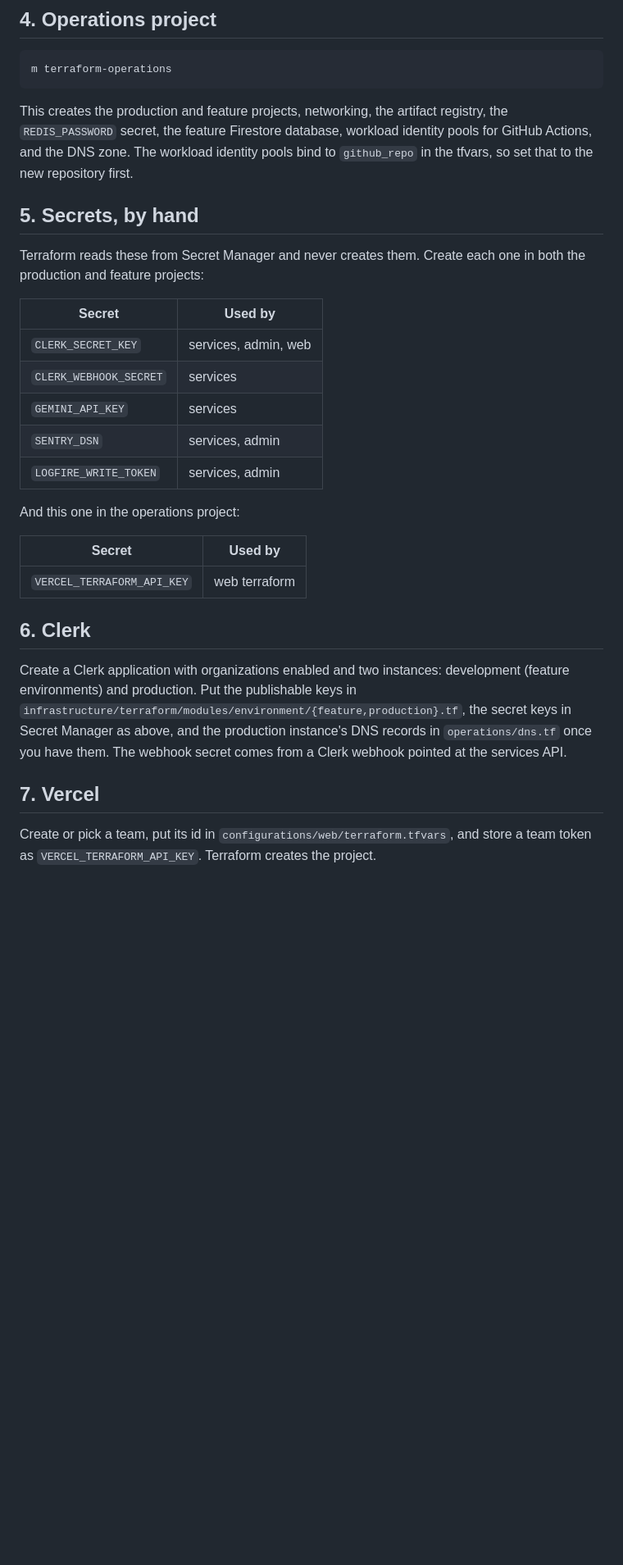
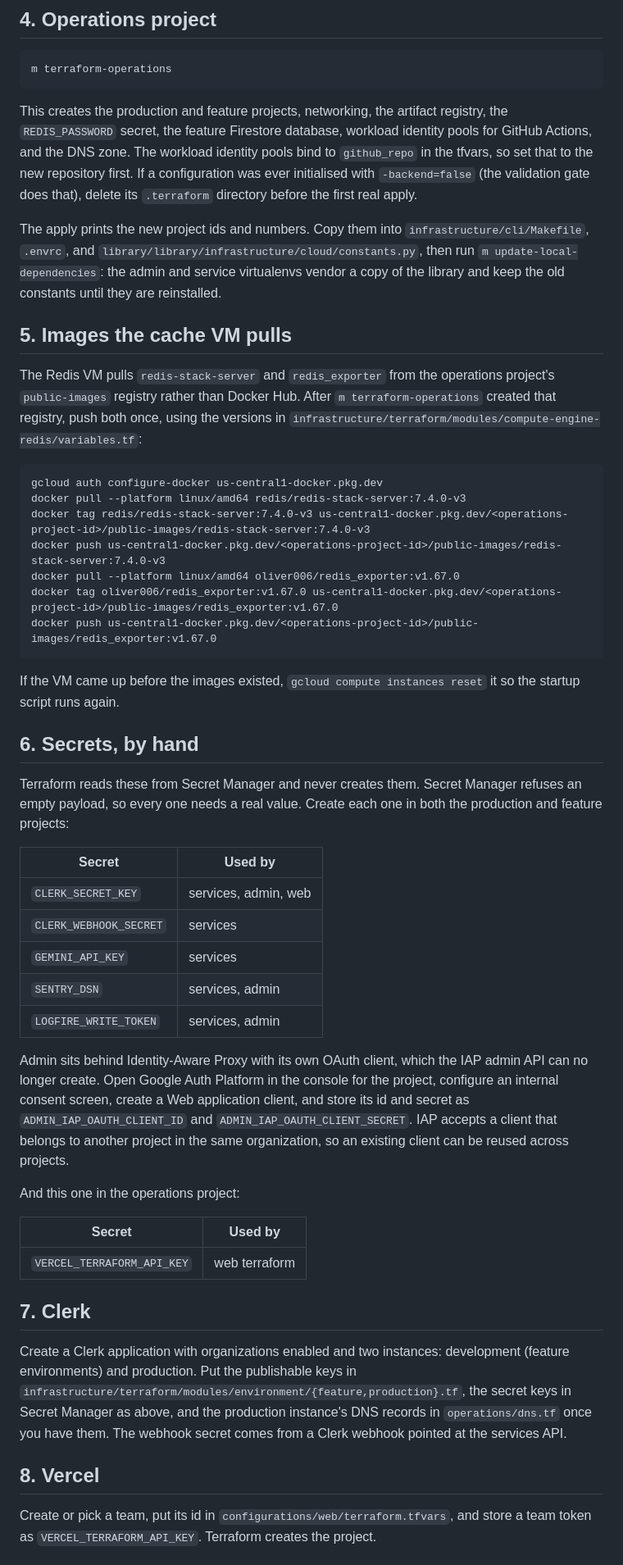
Before and after one commit to mention-ai-inc/app-template, a Markdown page: docs/bootstrap.md, the part around one of its changes. Shown at 82% size. Rendered like a GitHub page; blank space fills up the shorter version.

````diff
--- a/docs/bootstrap.md
+++ b/docs/bootstrap.md
@@ -51,12 +54,39 @@ m terraform-operations
 This creates the production and feature projects, networking, the artifact registry, the
 `REDIS_PASSWORD` secret, the feature Firestore database, workload identity pools for GitHub
 Actions, and the DNS zone. The workload identity pools bind to `github_repo` in the tfvars, so set
-that to the new repository first.
+that to the new repository first. If a configuration was ever initialised with `-backend=false`
+(the validation gate does that), delete its `.terraform` directory before the first real apply.
 
-## 5. Secrets, by hand
+The apply prints the new project ids and numbers. Copy them into `infrastructure/cli/Makefile`,
+`.envrc`, and `library/library/infrastructure/cloud/constants.py`, then run
+`m update-local-dependencies`: the admin and service virtualenvs vendor a copy of the library and
+keep the old constants until they are reinstalled.
 
-Terraform reads these from Secret Manager and never creates them. Create each one in both the
-production and feature projects:
+## 5. Images the cache VM pulls
+
+The Redis VM pulls `redis-stack-server` and `redis_exporter` from the operations project's
+`public-images` registry rather than Docker Hub. After `m terraform-operations` created that
+registry, push both once, using the versions in
+`infrastructure/terraform/modules/compute-engine-redis/variables.tf`:
+
+```
+gcloud auth configure-docker us-central1-docker.pkg.dev
+docker pull --platform linux/amd64 redis/redis-stack-server:7.4.0-v3
+docker tag redis/redis-stack-server:7.4.0-v3 us-central1-docker.pkg.dev/<operations-project-id>/public-images/redis-stack-server:7.4.0-v3
+docker push us-central1-docker.pkg.dev/<operations-project-id>/public-images/redis-stack-server:7.4.0-v3
+docker pull --platform linux/amd64 oliver006/redis_exporter:v1.67.0
+docker tag oliver006/redis_exporter:v1.67.0 us-central1-docker.pkg.dev/<operations-project-id>/public-images/redis_exporter:v1.67.0
+docker push us-central1-docker.pkg.dev/<operations-project-id>/public-images/redis_exporter:v1.67.0
+```
+
+If the VM came up before the images existed, `gcloud compute instances reset` it so the startup
+script runs again.
+
+## 6. Secrets, by hand
+
+Terraform reads these from Secret Manager and never creates them. Secret Manager refuses an empty
+payload, so every one needs a real value. Create each one in both the production and feature
+projects:
 
 | Secret | Used by |
 | --- | --- |
@@ -66,13 +96,19 @@ production and feature projects:
 | `SENTRY_DSN` | services, admin |
 | `LOGFIRE_WRITE_TOKEN` | services, admin |
 
+Admin sits behind Identity-Aware Proxy with its own OAuth client, which the IAP admin API can no
+longer create. Open Google Auth Platform in the console for the project, configure an internal
+consent screen, create a Web application client, and store its id and secret as
+`ADMIN_IAP_OAUTH_CLIENT_ID` and `ADMIN_IAP_OAUTH_CLIENT_SECRET`. IAP accepts a client that belongs
+to another project in the same organization, so an existing client can be reused across projects.
+
 And this one in the operations project:
 
 | Secret | Used by |
 | --- | --- |
 | `VERCEL_TERRAFORM_API_KEY` | web terraform |
 
-## 6. Clerk
+## 7. Clerk
 
 Create a Clerk application with organizations enabled and two instances: development (feature
 environments) and production. Put the publishable keys in
@@ -80,7 +116,7 @@ environments) and production. Put the publishable keys in
 Manager as above, and the production instance's DNS records in `operations/dns.tf` once you have
 them. The webhook secret comes from a Clerk webhook pointed at the services API.
 
-## 7. Vercel
+## 8. Vercel
 
 Create or pick a team, put its id in `configurations/web/terraform.tfvars`, and store a team
 token as `VERCEL_TERRAFORM_API_KEY`. Terraform creates the project.
````
Also changed, not shown: other parts of docs/bootstrap.md (+15 -10 lines).
